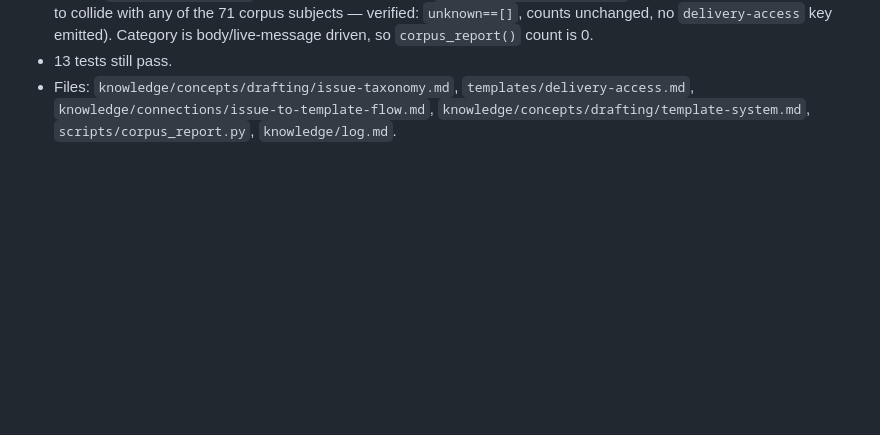
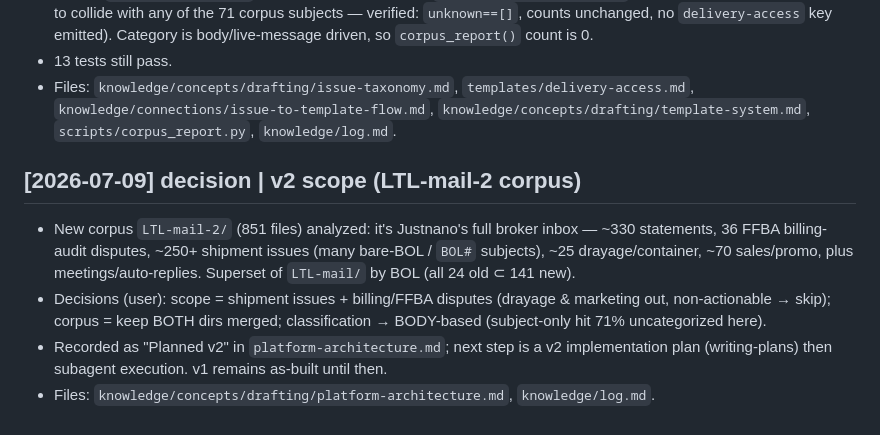
Before and after one commit to gelileo/Freightly, a Markdown page: knowledge/log.md, the part around the change. GitHub-like rendering; blank space fills up the shorter version.

Commit message:
docs: record v2 scope decision (LTL-mail-2 corpus, body-based, +billing/FFBA)

```diff
--- a/knowledge/log.md
+++ b/knowledge/log.md
@@ -173,3 +173,16 @@ Append-only chronological log of significant changes to this project. Each entry
 - Files: `knowledge/concepts/drafting/issue-taxonomy.md`, `templates/delivery-access.md`,
   `knowledge/connections/issue-to-template-flow.md`,
   `knowledge/concepts/drafting/template-system.md`, `scripts/corpus_report.py`, `knowledge/log.md`.
+
+## [2026-07-09] decision | v2 scope (LTL-mail-2 corpus)
+
+- New corpus `LTL-mail-2/` (851 files) analyzed: it's Justnano's full broker inbox —
+  ~330 statements, 36 FFBA billing-audit disputes, ~250+ shipment issues (many bare-BOL /
+  `BOL#` subjects), ~25 drayage/container, ~70 sales/promo, plus meetings/auto-replies.
+  Superset of `LTL-mail/` by BOL (all 24 old ⊂ 141 new).
+- Decisions (user): scope = shipment issues + billing/FFBA disputes (drayage & marketing out,
+  non-actionable → skip); corpus = keep BOTH dirs merged; classification → BODY-based
+  (subject-only hit 71% uncategorized here).
+- Recorded as "Planned v2" in `platform-architecture.md`; next step is a v2 implementation
+  plan (writing-plans) then subagent execution. v1 remains as-built until then.
+- Files: `knowledge/concepts/drafting/platform-architecture.md`, `knowledge/log.md`.
```
Also changed, not shown: 1 other file.
